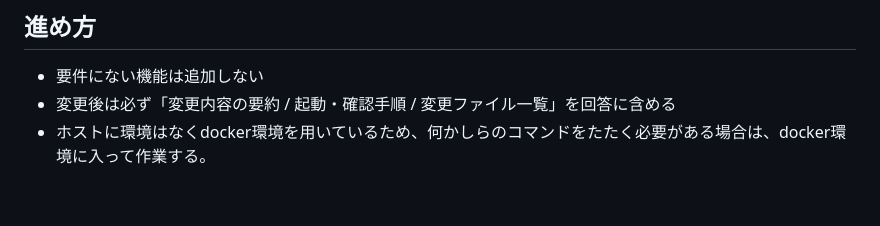
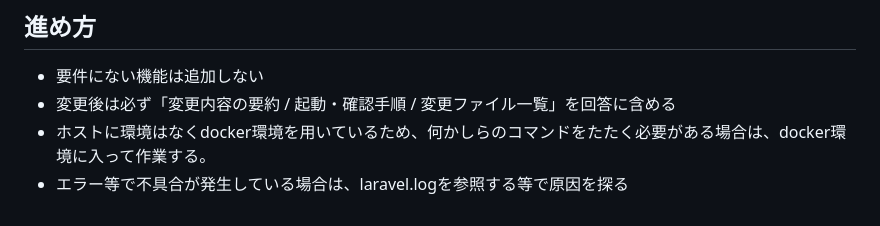
Before and after one commit to paseri-7/202509_StickyBoard, a Markdown page: AGENTS.md, the part around the change. Rendered like a GitHub page.

Commit message:
AGENTS.md 追記

```diff
--- a/AGENTS.md
+++ b/AGENTS.md
@@ -67,3 +67,4 @@
 - 要件にない機能は追加しない
 - 変更後は必ず「変更内容の要約 / 起動・確認手順 / 変更ファイル一覧」を回答に含める
 - ホストに環境はなくdocker環境を用いているため、何かしらのコマンドをたたく必要がある場合は、docker環境に入って作業する。
+- エラー等で不具合が発生している場合は、laravel.logを参照する等で原因を探る
```
